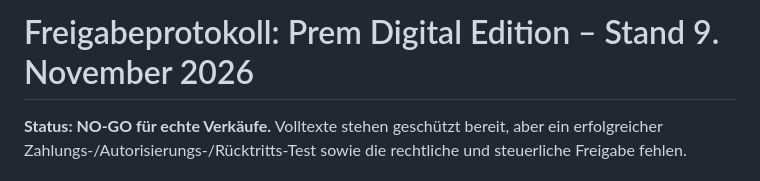
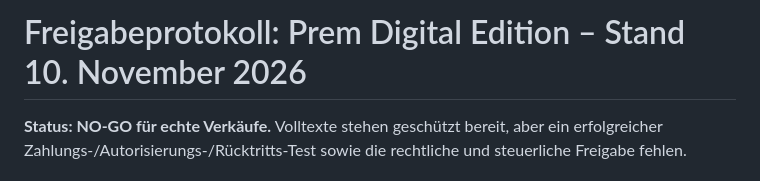
Before and after one commit to topdiveair-sketch/Gaeste, a Markdown page: marketing/griechenland-2027-live-freigabe.md, the part around one of its changes. Rendered like a GitHub page.

```diff
--- a/marketing/griechenland-2027-live-freigabe.md
+++ b/marketing/griechenland-2027-live-freigabe.md
@@ -1,4 +1,4 @@
-# Freigabeprotokoll: Prem Digital Edition – Stand 9. November 2026
+# Freigabeprotokoll: Prem Digital Edition – Stand 10. November 2026
 
 **Status: NO-GO für echte Verkäufe.** Volltexte stehen geschützt bereit, aber ein erfolgreicher Zahlungs-/Autorisierungs-/Rücktritts-Test sowie die rechtliche und steuerliche Freigabe fehlen.
 
```
Also changed, not shown: other parts of marketing/griechenland-2027-live-freigabe.md (+16 -0 lines).
